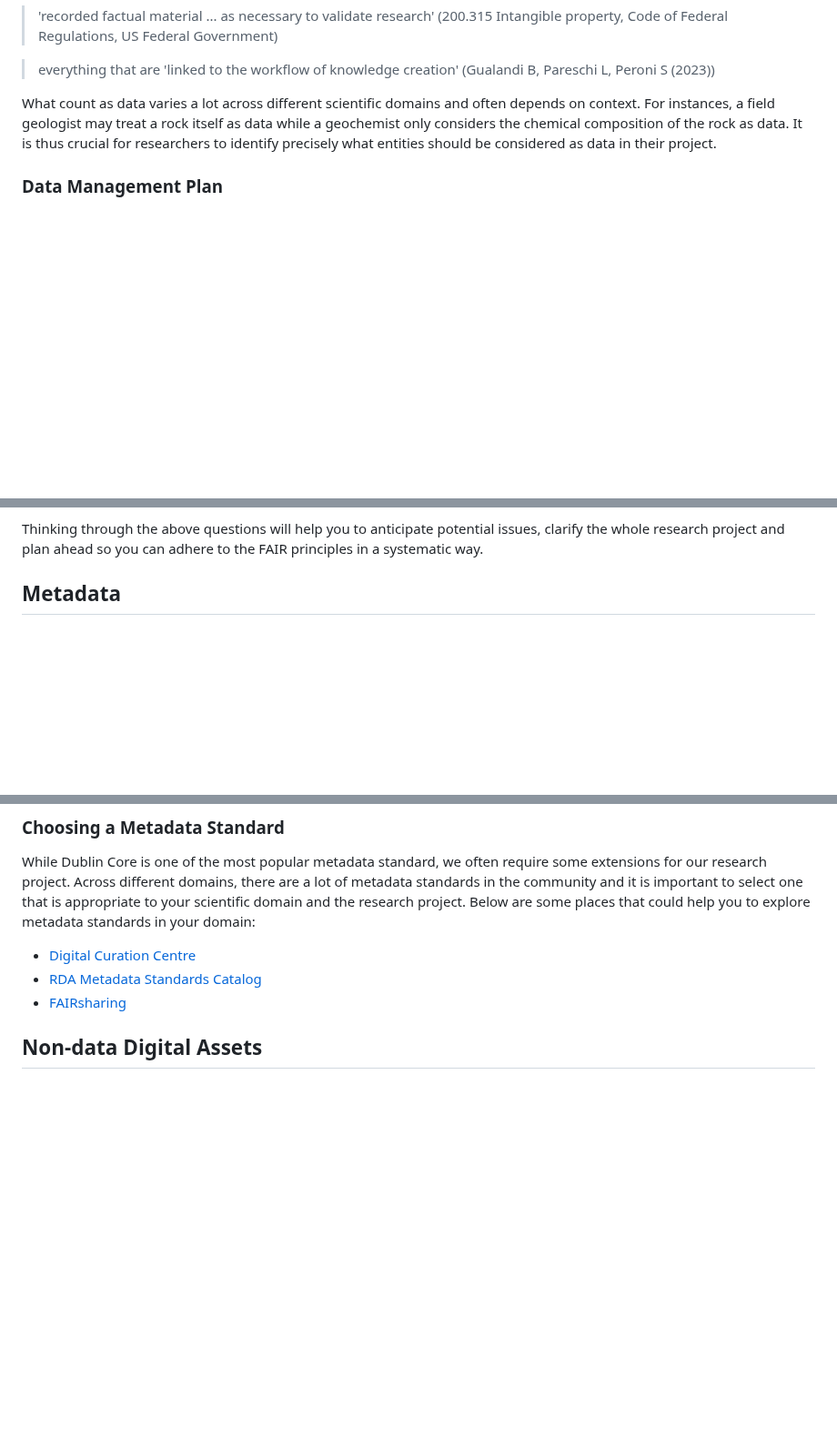
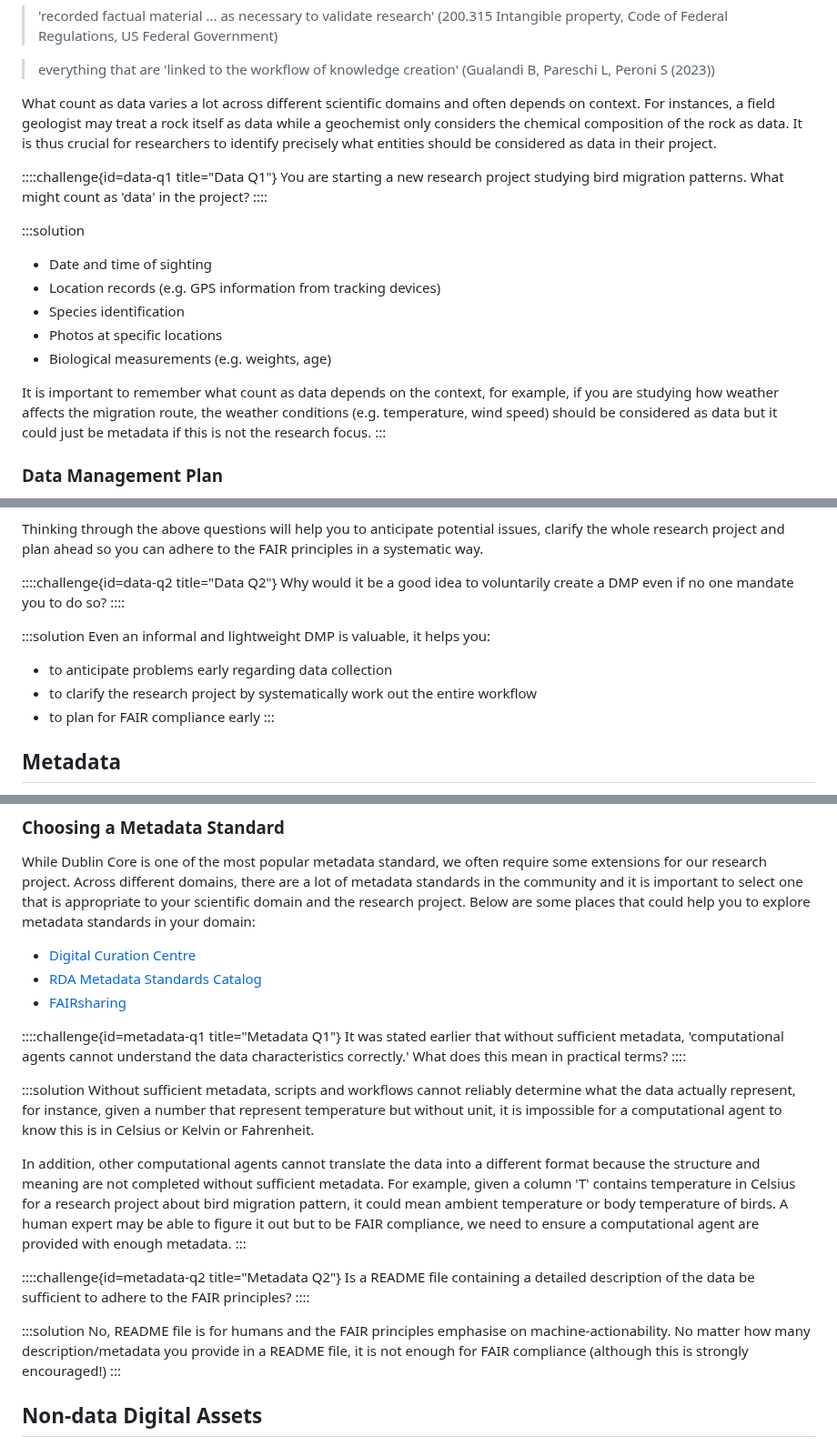
Before and after one commit to UNIVERSE-HPC/course-material, a Markdown page: software_project_management/fair/02_data_metadata_nondata.md, 3 parts joined by grey strips. Shown at 91% size. Rendered like a GitHub page; blank space fills up the shorter version.

Commit message:
Add exercises to module data metadata nondata

```diff
--- a/software_project_management/fair/02_data_metadata_nondata.md
+++ b/software_project_management/fair/02_data_metadata_nondata.md
@@ -44,6 +44,24 @@ data while a geochemist only considers the chemical composition of the rock as
 data. It is thus crucial for researchers to identify precisely what entities
 should be considered as data in their project.
 
+::::challenge{id=data-q1 title="Data Q1"}
+You are starting a new research project studying bird migration patterns. What
+might count as 'data' in the project?
+::::
+
+:::solution
+- Date and time of sighting
+- Location records (e.g. GPS information from tracking devices)
+- Species identification
+- Photos at specific locations
+- Biological measurements (e.g. weights, age)
+
+It is important to remember what count as data depends on the context, for
+example, if you are studying how weather affects the migration route, the
+weather conditions (e.g. temperature, wind speed) should be considered as data
+but it could just be metadata if this is not the research focus.
+:::
+
 ### Data Management Plan
 
 A lot of funding agencies require a submission of a document called data
@@ -89,6 +106,20 @@ consider are:
 Thinking through the above questions will help you to anticipate potential
 issues, clarify the whole research project and plan ahead so you can adhere to
 the FAIR principles in a systematic way.
+
+::::challenge{id=data-q2 title="Data Q2"}
+Why would it be a good idea to voluntarily create a DMP even if no one mandate
+you to do so?
+::::
+
+:::solution
+Even an informal and lightweight DMP is valuable, it helps you:
+
+- to anticipate problems early regarding data collection
+- to clarify the research project by systematically work out the entire
+  workflow
+- to plan for FAIR compliance early
+:::
 
 ## Metadata
 
@@ -147,6 +178,39 @@ standards in your domain:
 - [RDA Metadata Standards Catalog](https://rdamsc.bath.ac.uk)
 - [FAIRsharing](https://fairsharing.org/search?fairsharingRegistry=Standard)
 
+::::challenge{id=metadata-q1 title="Metadata Q1"}
+It was stated earlier that without sufficient metadata, 'computational agents
+cannot understand the data characteristics correctly.' What does this mean in
+practical terms?
+::::
+
+:::solution
+Without sufficient metadata, scripts and workflows cannot reliably determine
+what the data actually represent, for instance, given a number that represent
+temperature but without unit, it is impossible for a computational agent to
+know this is in Celsius or Kelvin or Fahrenheit.
+
+In addition, other computational agents cannot translate the data into a
+different format because the structure and meaning are not completed without
+sufficient metadata. For example, given a column 'T' contains temperature in
+Celsius for a research project about bird migration pattern, it could mean
+ambient temperature or body temperature of birds. A human expert may be able to
+figure it out but to be FAIR compliance, we need to ensure a computational
+agent are provided with enough metadata.
+:::
+
+::::challenge{id=metadata-q2 title="Metadata Q2"}
+Is a README file containing a detailed description of the data be sufficient to
+adhere to the FAIR principles?
+::::
+
+:::solution
+No, README file is for humans and the FAIR principles emphasise on
+machine-actionability. No matter how many description/metadata you provide in a
+README file, it is not enough for FAIR compliance (although this is strongly
+encouraged!)
+:::
+
 ## Non-data Digital Assets
 
 Modern scientific research often generate outputs that are not traditionally
```
Also changed, not shown: other parts of software_project_management/fair/02_data_metadata_nondata.md (+14 -3 lines).
